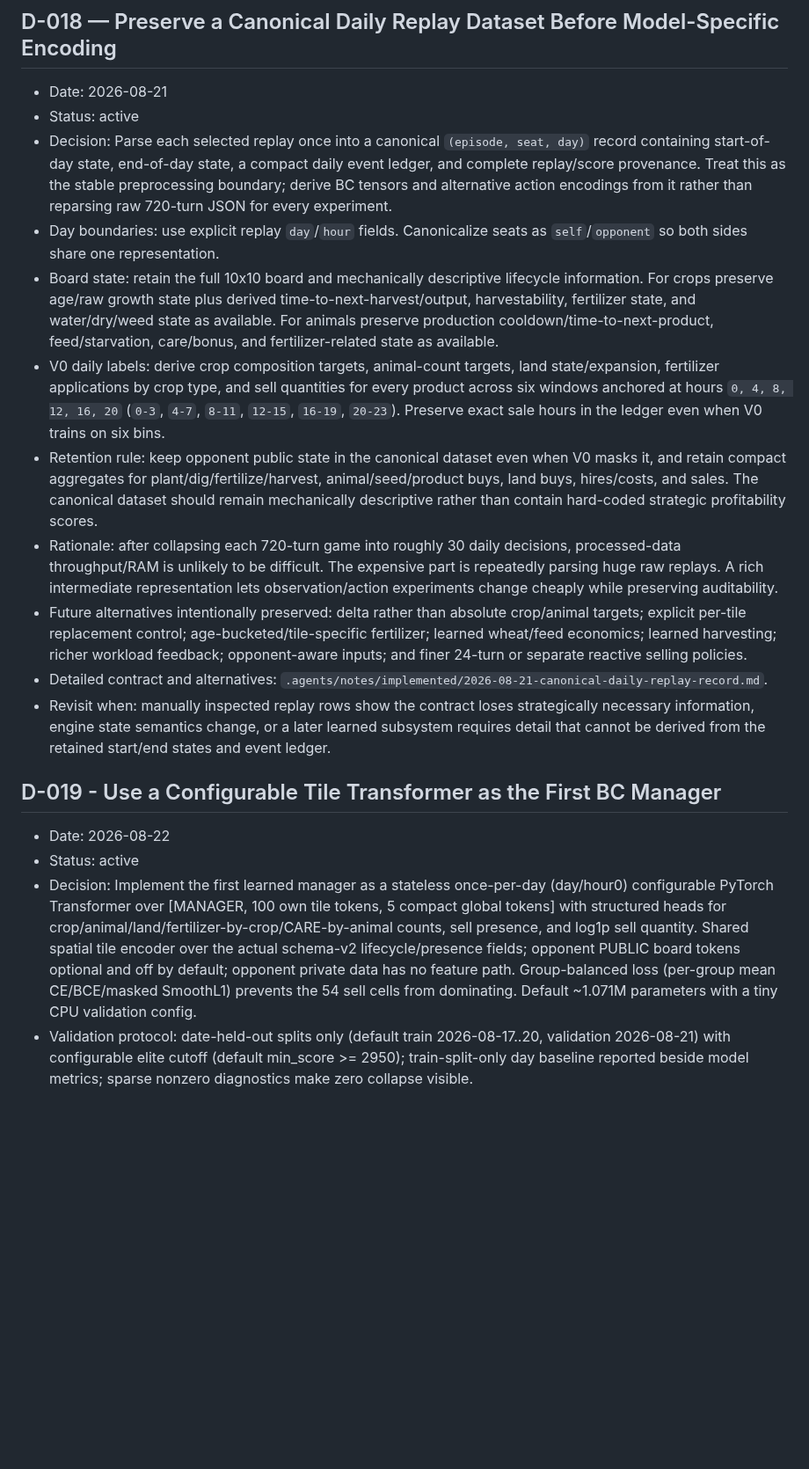
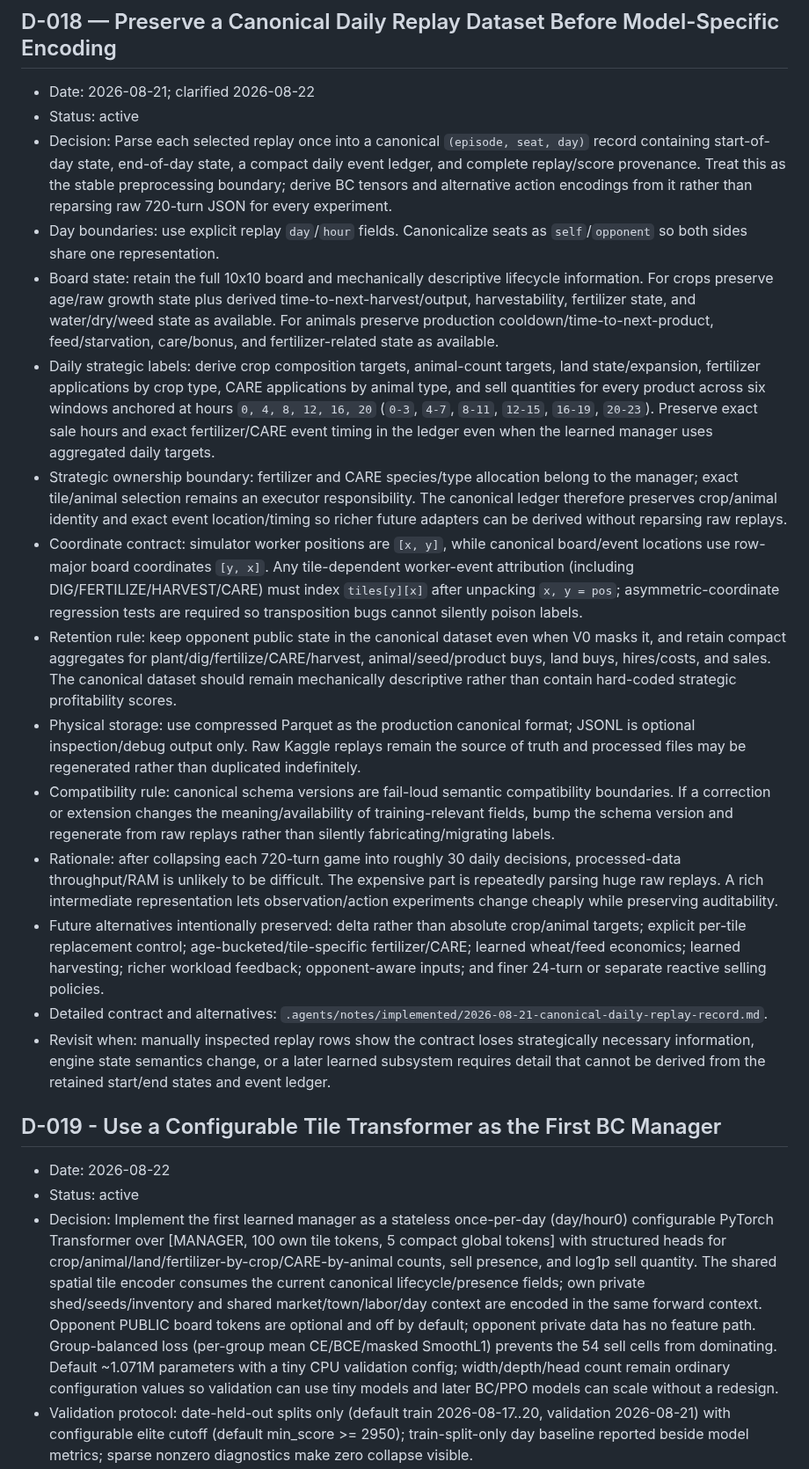
Before and after one commit to BillXu21/Kaggriculture, a Markdown page: DECISIONS.md, the part around one of its changes. Shown at 88% size. Drawn GitHub-style; blank space fills up the shorter version.

Commit message:
Refresh durable decisions for BC and canonical schema

```diff
--- a/DECISIONS.md
+++ b/DECISIONS.md
@@ -151,15 +151,19 @@ This file records decisions that remain authoritative across chats and work sess
 
 ## D-018 — Preserve a Canonical Daily Replay Dataset Before Model-Specific Encoding
 
-- Date: 2026-08-21
+- Date: 2026-08-21; clarified 2026-08-22
 - Status: active
 - Decision: Parse each selected replay once into a canonical `(episode, seat, day)` record containing start-of-day state, end-of-day state, a compact daily event ledger, and complete replay/score provenance. Treat this as the stable preprocessing boundary; derive BC tensors and alternative action encodings from it rather than reparsing raw 720-turn JSON for every experiment.
 - Day boundaries: use explicit replay `day`/`hour` fields. Canonicalize seats as `self`/`opponent` so both sides share one representation.
 - Board state: retain the full 10x10 board and mechanically descriptive lifecycle information. For crops preserve age/raw growth state plus derived time-to-next-harvest/output, harvestability, fertilizer state, and water/dry/weed state as available. For animals preserve production cooldown/time-to-next-product, feed/starvation, care/bonus, and fertilizer-related state as available.
-- V0 daily labels: derive crop composition targets, animal-count targets, land state/expansion, fertilizer applications by crop type, and sell quantities for every product across six windows anchored at hours `0, 4, 8, 12, 16, 20` (`0-3`, `4-7`, `8-11`, `12-15`, `16-19`, `20-23`). Preserve exact sale hours in the ledger even when V0 trains on six bins.
-- Retention rule: keep opponent public state in the canonical dataset even when V0 masks it, and retain compact aggregates for plant/dig/fertilize/harvest, animal/seed/product buys, land buys, hires/costs, and sales. The canonical dataset should remain mechanically descriptive rather than contain hard-coded strategic profitability scores.
+- Daily strategic labels: derive crop composition targets, animal-count targets, land state/expansion, fertilizer applications by crop type, CARE applications by animal type, and sell quantities for every product across six windows anchored at hours `0, 4, 8, 12, 16, 20` (`0-3`, `4-7`, `8-11`, `12-15`, `16-19`, `20-23`). Preserve exact sale hours and exact fertilizer/CARE event timing in the ledger even when the learned manager uses aggregated daily targets.
+- Strategic ownership boundary: fertilizer and CARE species/type allocation belong to the manager; exact tile/animal selection remains an executor responsibility. The canonical ledger therefore preserves crop/animal identity and exact event location/timing so richer future adapters can be derived without reparsing raw replays.
+- Coordinate contract: simulator worker positions are `[x, y]`, while canonical board/event locations use row-major board coordinates `[y, x]`. Any tile-dependent worker-event attribution (including DIG/FERTILIZE/HARVEST/CARE) must index `tiles[y][x]` after unpacking `x, y = pos`; asymmetric-coordinate regression tests are required so transposition bugs cannot silently poison labels.
+- Retention rule: keep opponent public state in the canonical dataset even when V0 masks it, and retain compact aggregates for plant/dig/fertilize/CARE/harvest, animal/seed/product buys, land buys, hires/costs, and sales. The canonical dataset should remain mechanically descriptive rather than contain hard-coded strategic profitability scores.
+- Physical storage: use compressed Parquet as the production canonical format; JSONL is optional inspection/debug output only. Raw Kaggle replays remain the source of truth and processed files may be regenerated rather than duplicated indefinitely.
+- Compatibility rule: canonical schema versions are fail-loud semantic compatibility boundaries. If a correction or extension changes the meaning/availability of training-relevant fields, bump the schema version and regenerate from raw replays rather than silently fabricating/migrating labels.
 - Rationale: after collapsing each 720-turn game into roughly 30 daily decisions, processed-data throughput/RAM is unlikely to be difficult. The expensive part is repeatedly parsing huge raw replays. A rich intermediate representation lets observation/action experiments change cheaply while preserving auditability.
-- Future alternatives intentionally preserved: delta rather than absolute crop/animal targets; explicit per-tile replacement control; age-bucketed/tile-specific fertilizer; learned wheat/feed economics; learned harvesting; richer workload feedback; opponent-aware inputs; and finer 24-turn or separate reactive selling policies.
+- Future alternatives intentionally preserved: delta rather than absolute crop/animal targets; explicit per-tile replacement control; age-bucketed/tile-specific fertilizer/CARE; learned wheat/feed economics; learned harvesting; richer workload feedback; opponent-aware inputs; and finer 24-turn or separate reactive selling policies.
 - Detailed contract and alternatives: `.agents/notes/implemented/2026-08-21-canonical-daily-replay-record.md`.
 - Revisit when: manually inspected replay rows show the contract loses strategically necessary information, engine state semantics change, or a later learned subsystem requires detail that cannot be derived from the retained start/end states and event ledger.
 
@@ -167,5 +171,5 @@ This file records decisions that remain authoritative across chats and work sess
 
 - Date: 2026-08-22
 - Status: active
-- Decision: Implement the first learned manager as a stateless once-per-day (day/hour0) configurable PyTorch Transformer over [MANAGER, 100 own tile tokens, 5 compact global tokens] with structured heads for crop/animal/land/fertilizer-by-crop/CARE-by-animal counts, sell presence, and log1p sell quantity. Shared spatial tile encoder over the actual schema-v2 lifecycle/presence fields; opponent PUBLIC board tokens optional and off by default; opponent private data has no feature path. Group-balanced loss (per-group mean CE/BCE/masked SmoothL1) prevents the 54 sell cells from dominating. Default ~1.071M parameters with a tiny CPU validation config.
+- Decision: Implement the first learned manager as a stateless once-per-day (day/hour0) configurable PyTorch Transformer over [MANAGER, 100 own tile tokens, 5 compact global tokens] with structured heads for crop/animal/land/fertilizer-by-crop/CARE-by-animal counts, sell presence, and log1p sell quantity. The shared spatial tile encoder consumes the current canonical lifecycle/presence fields; own private shed/seeds/inventory and shared market/town/labor/day context are encoded in the same forward context. Opponent PUBLIC board tokens are optional and off by default; opponent private data has no feature path. Group-balanced loss (per-group mean CE/BCE/masked SmoothL1) prevents the 54 sell cells from dominating. Default ~1.071M parameters with a tiny CPU validation config; width/depth/head count remain ordinary configuration values so validation can use tiny models and later BC/PPO models can scale without a redesign.
 - Validation protocol: date-held-out splits only (default train 2026-08-17..20, validation 2026-08-21) with configurable elite cutoff (default min_score >= 2950); train-split-only day baseline reported beside model metrics; sparse nonzero diagnostics make zero collapse visible.
```
Also changed, not shown: other parts of DECISIONS.md (+10 -8 lines).
